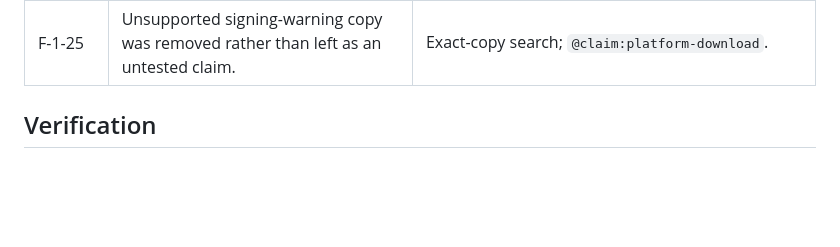
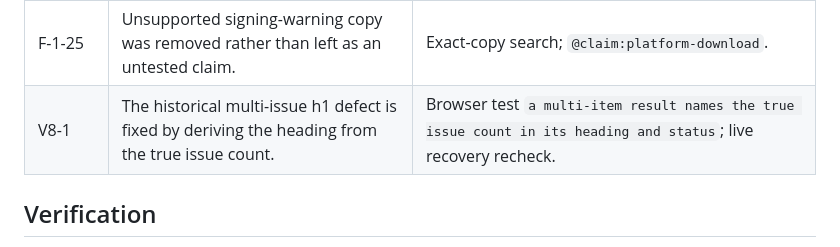
Before and after one commit to B-Divyesh/sf-family-archive-check, a Markdown page: .factory/polish-2.md, the part around the change. Drawn GitHub-style; blank space fills up the shorter version.

Commit message:
docs: map historical count finding

```diff
--- a/.factory/polish-2.md
+++ b/.factory/polish-2.md
@@ -50,6 +50,7 @@ Repair implementation: `3bbc6fdfaa1e6208feda884186e5d488980551e8`
 | F-1-23 | README keeps “Build the deployable static site.” | README copy audit. |
 | F-1-24 | Privacy copy uses Sociobot’s license service, not implementation jargon. | `@claim:license-privacy`. |
 | F-1-25 | Unsupported signing-warning copy was removed rather than left as an untested claim. | Exact-copy search; `@claim:platform-download`. |
+| V8-1 | The historical multi-issue h1 defect is fixed by deriving the heading from the true issue count. | Browser test `a multi-item result names the true issue count in its heading and status`; live recovery recheck. |
 
 ## Verification
 
```
